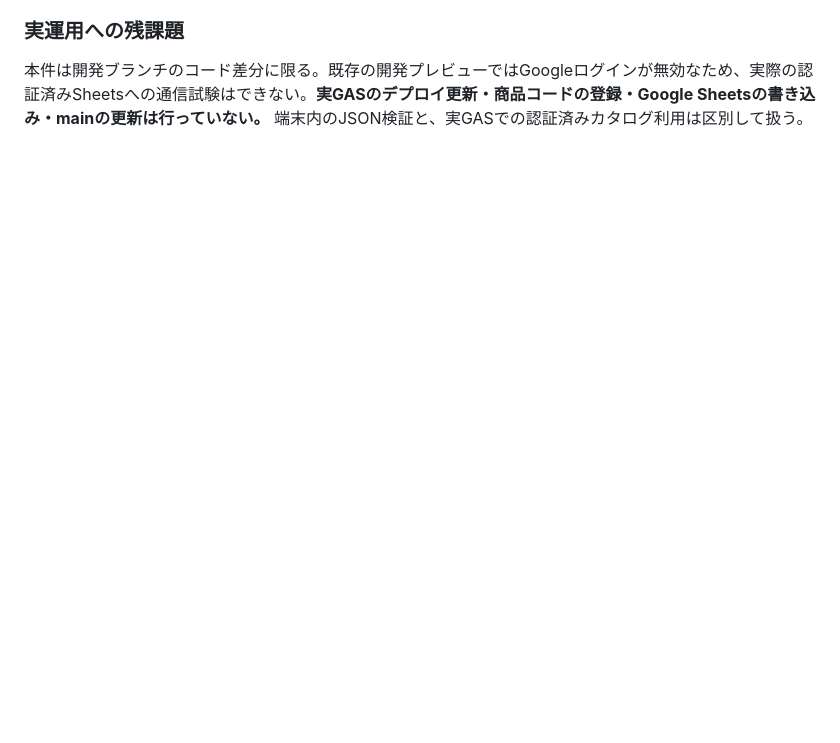
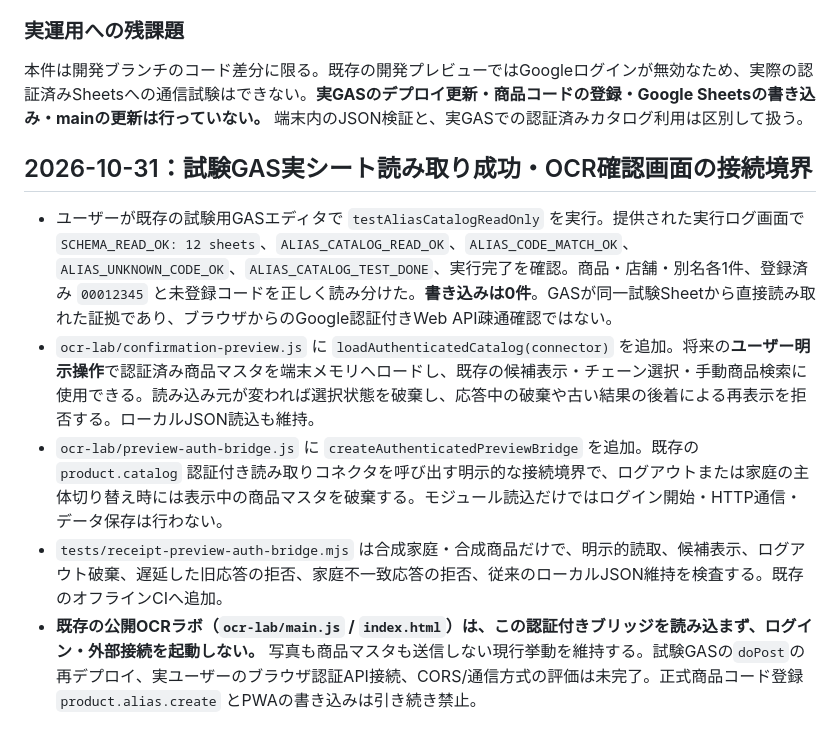
Before and after one commit to Tokky0117/household-pwa, a Markdown page: RECEIPT_STEP3_CATALOG_INTEGRATION.md, the part around the change. Rendered like a GitHub page; blank space fills up the shorter version.

Commit message:
Document verified GAS read and safely gated OCR catalog bridge

```diff
--- a/RECEIPT_STEP3_CATALOG_INTEGRATION.md
+++ b/RECEIPT_STEP3_CATALOG_INTEGRATION.md
@@ -36,3 +36,11 @@
 ### 実運用への残課題
 
 本件は開発ブランチのコード差分に限る。既存の開発プレビューではGoogleログインが無効なため、実際の認証済みSheetsへの通信試験はできない。**実GASのデプロイ更新・商品コードの登録・Google Sheetsの書き込み・mainの更新は行っていない。** 端末内のJSON検証と、実GASでの認証済みカタログ利用は区別して扱う。
+
+## 2026-10-31：試験GAS実シート読み取り成功・OCR確認画面の接続境界
+
+- ユーザーが既存の試験用GASエディタで `testAliasCatalogReadOnly` を実行。提供された実行ログ画面で `SCHEMA_READ_OK: 12 sheets`、`ALIAS_CATALOG_READ_OK`、`ALIAS_CODE_MATCH_OK`、`ALIAS_UNKNOWN_CODE_OK`、`ALIAS_CATALOG_TEST_DONE`、実行完了を確認。商品・店舗・別名各1件、登録済み `00012345` と未登録コードを正しく読み分けた。**書き込みは0件**。GASが同一試験Sheetから直接読み取れた証拠であり、ブラウザからのGoogle認証付きWeb API疎通確認ではない。
+- `ocr-lab/confirmation-preview.js` に `loadAuthenticatedCatalog(connector)` を追加。将来の**ユーザー明示操作**で認証済み商品マスタを端末メモリへロードし、既存の候補表示・チェーン選択・手動商品検索に使用できる。読み込み元が変われば選択状態を破棄し、応答中の破棄や古い結果の後着による再表示を拒否する。ローカルJSON読込も維持。
+- `ocr-lab/preview-auth-bridge.js` に `createAuthenticatedPreviewBridge` を追加。既存の `product.catalog` 認証付き読み取りコネクタを呼び出す明示的な接続境界で、ログアウトまたは家庭の主体切り替え時には表示中の商品マスタを破棄する。モジュール読込だけではログイン開始・HTTP通信・データ保存は行わない。
+- `tests/receipt-preview-auth-bridge.mjs` は合成家庭・合成商品だけで、明示的読取、候補表示、ログアウト破棄、遅延した旧応答の拒否、家庭不一致応答の拒否、従来のローカルJSON維持を検査する。既存のオフラインCIへ追加。
+- **既存の公開OCRラボ（`ocr-lab/main.js` / `index.html`）は、この認証付きブリッジを読み込まず、ログイン・外部接続を起動しない。** 写真も商品マスタも送信しない現行挙動を維持する。試験GASの`doPost`の再デプロイ、実ユーザーのブラウザ認証API接続、CORS/通信方式の評価は未完了。正式商品コード登録 `product.alias.create` とPWAの書き込みは引き続き禁止。
```
